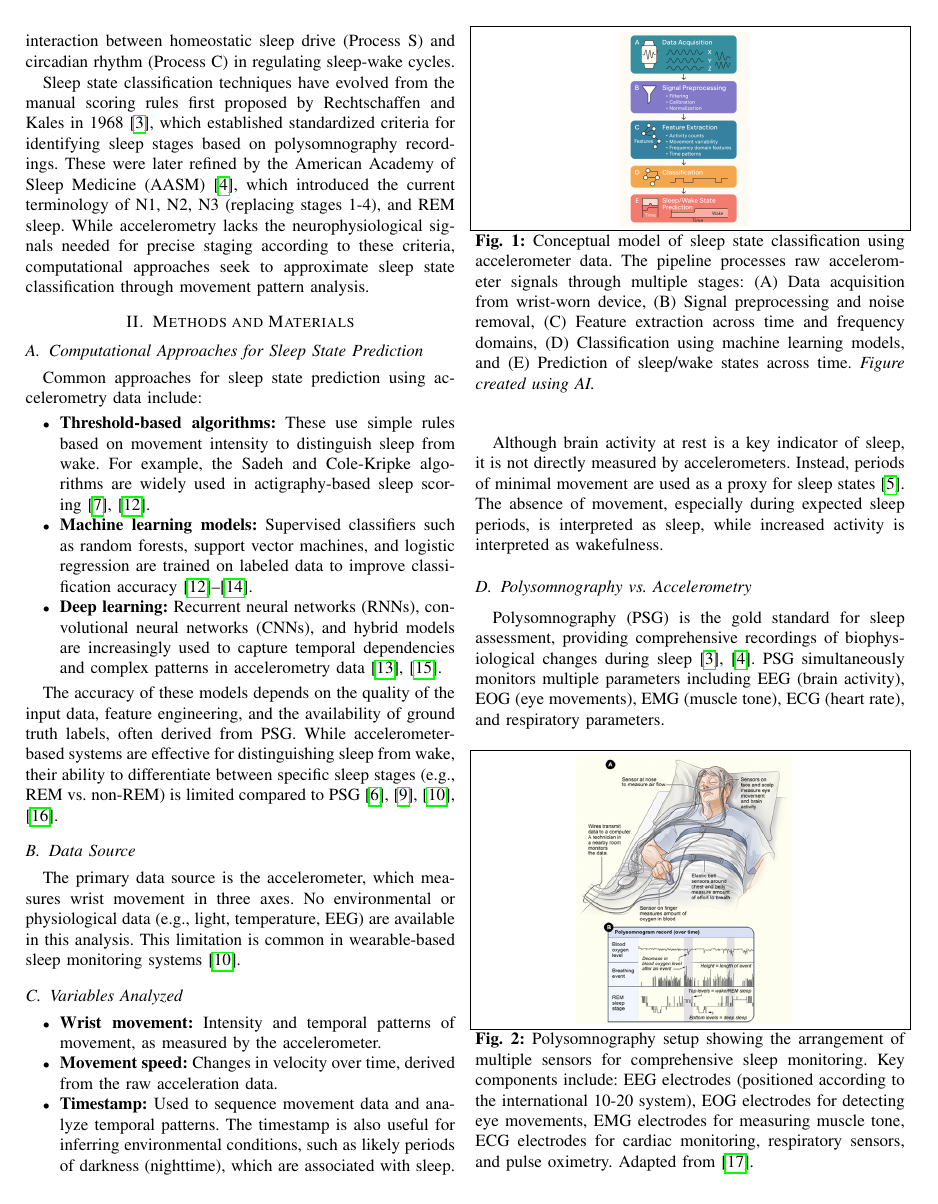
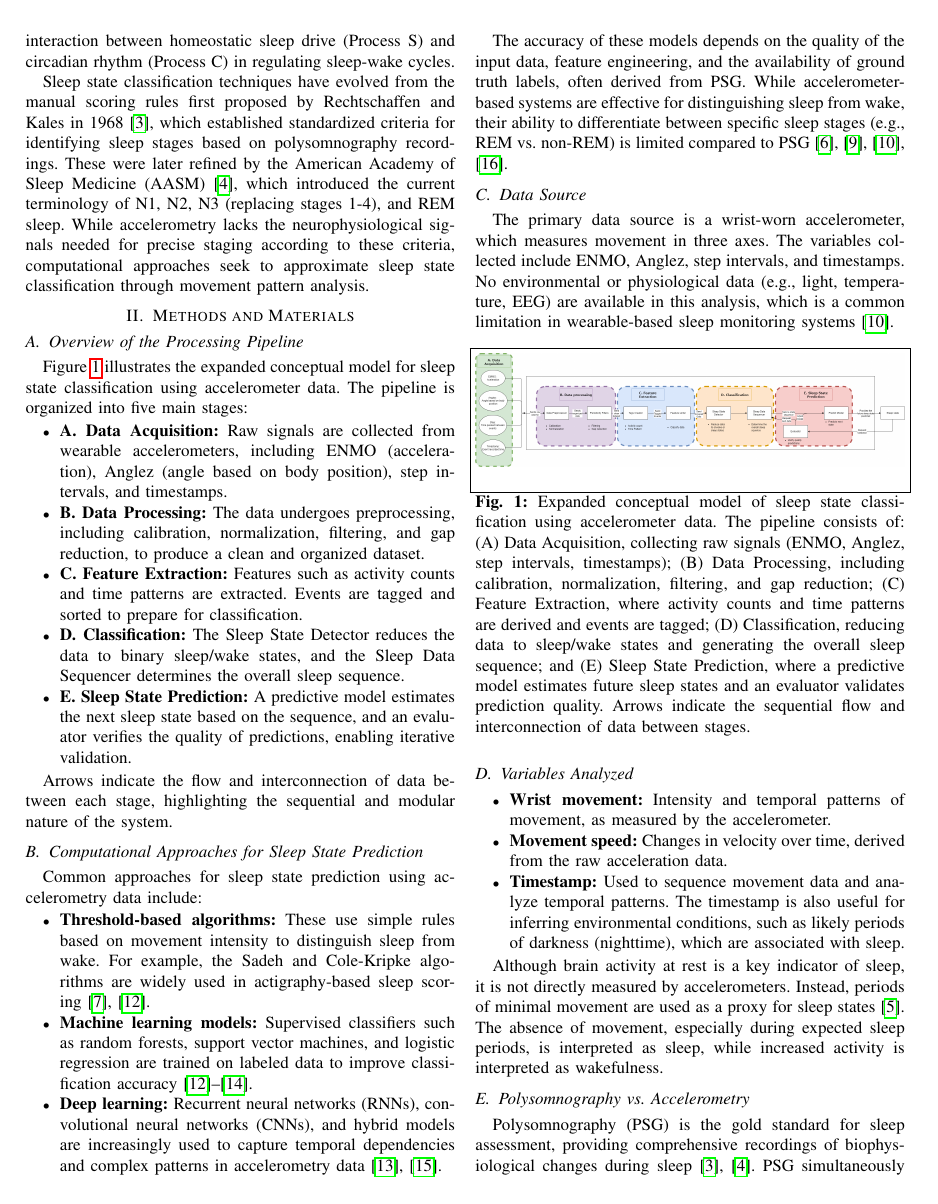
Before and after one commit to JkVely/Systems-Analysis, a LaTeX paper (Project/Paper/sleep_detection_system_paper.tex): page 2 of 6. Compiled offline with pdfLaTeX.

Commit message:
Enhance sleep detection paper: Add overview of processing pipeline, clarify data source, and improve figure description. Update methods section for better clarity on computational approaches and variables analyzed.

```diff
--- a/Project/Paper/sleep_detection_system_paper.tex
+++ b/Project/Paper/sleep_detection_system_paper.tex
@@ -68,6 +68,19 @@ Sleep state classification techniques have evolved from the manual scoring rules
 
 \section{Methods and Materials}
 
+\subsection{Overview of the Processing Pipeline}
+Figure~\ref{fig:conceptual_model} illustrates the expanded conceptual model for sleep state classification using accelerometer data. The pipeline is organized into five main stages:
+
+\begin{itemize}
+    \item \textbf{A. Data Acquisition:} Raw signals are collected from wearable accelerometers, including ENMO (acceleration), Anglez (angle based on body position), step intervals, and timestamps.
+    \item \textbf{B. Data Processing:} The data undergoes preprocessing, including calibration, normalization, filtering, and gap reduction, to produce a clean and organized dataset.
+    \item \textbf{C. Feature Extraction:} Features such as activity counts and time patterns are extracted. Events are tagged and sorted to prepare for classification.
+    \item \textbf{D. Classification:} The Sleep State Detector reduces the data to binary sleep/wake states, and the Sleep Data Sequencer determines the overall sleep sequence.
+    \item \textbf{E. Sleep State Prediction:} A predictive model estimates the next sleep state based on the sequence, and an evaluator verifies the quality of predictions, enabling iterative validation.
+\end{itemize}
+
+Arrows indicate the flow and interconnection of data between each stage, highlighting the sequential and modular nature of the system.
+
 \subsection{Computational Approaches for Sleep State Prediction}
 Common approaches for sleep state prediction using accelerometry data include:
 \begin{itemize}
@@ -79,12 +92,12 @@ Common approaches for sleep state prediction using accelerometry data include:
 The accuracy of these models depends on the quality of the input data, feature engineering, and the availability of ground truth labels, often derived from PSG. While accelerometer-based systems are effective for distinguishing sleep from wake, their ability to differentiate between specific sleep stages (e.g., REM vs. non-REM) is limited compared to PSG~\cite{pmc4883440, researchgate2021, kushida2001, griessenberger2013}.
 
 \subsection{Data Source}
-The primary data source is the accelerometer, which measures wrist movement in three axes. No environmental or physiological data (e.g., light, temperature, EEG) are available in this analysis. This limitation is common in wearable-based sleep monitoring systems~\cite{researchgate2021}.
+The primary data source is a wrist-worn accelerometer, which measures movement in three axes. The variables collected include ENMO, Anglez, step intervals, and timestamps. No environmental or physiological data (e.g., light, temperature, EEG) are available in this analysis, which is a common limitation in wearable-based sleep monitoring systems~\cite{researchgate2021}.
 
 \begin{figure}[h]
     \centering
-	\includegraphics[width=0.3\linewidth]{figures/conceptual_model.png}
-	\caption{Conceptual model of sleep state classification using accelerometer data. The pipeline processes raw accelerometer signals through multiple stages: (A) Data acquisition from wrist-worn device, (B) Signal preprocessing and noise removal, (C) Feature extraction across time and frequency domains, (D) Classification using machine learning models, and (E) Prediction of sleep/wake states across time. \textit{Figure created using AI.}}
+    \includegraphics[width=\linewidth]{figures/conceptual_model.png}
+    \caption{Expanded conceptual model of sleep state classification using accelerometer data. The pipeline consists of: (A) Data Acquisition, collecting raw signals (ENMO, Anglez, step intervals, timestamps); (B) Data Processing, including calibration, normalization, filtering, and gap reduction; (C) Feature Extraction, where activity counts and time patterns are derived and events are tagged; (D) Classification, reducing data to sleep/wake states and generating the overall sleep sequence; and (E) Sleep State Prediction, where a predictive model estimates future sleep states and an evaluator validates prediction quality. Arrows indicate the sequential flow and interconnection of data between stages.}
     \label{fig:conceptual_model}
 \end{figure}
 
```
Also changed, not shown: Project/Paper/figures/conceptual_model.png, Project/Paper/figures/sleep_system_diagram.png, Project/Paper/sleep_detection_system_paper.pdf, Project/Paper/sleep_detection_system_paper.tex (1 more changed lines). Lines whose indentation alone changed are shown as unchanged.
